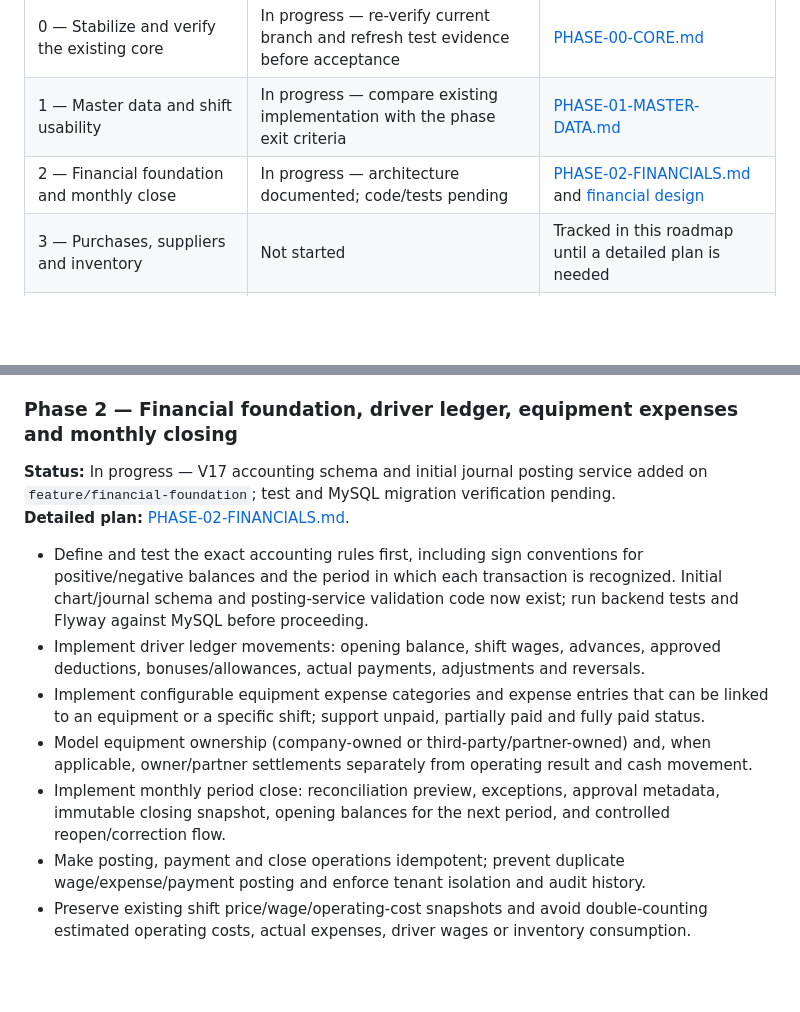
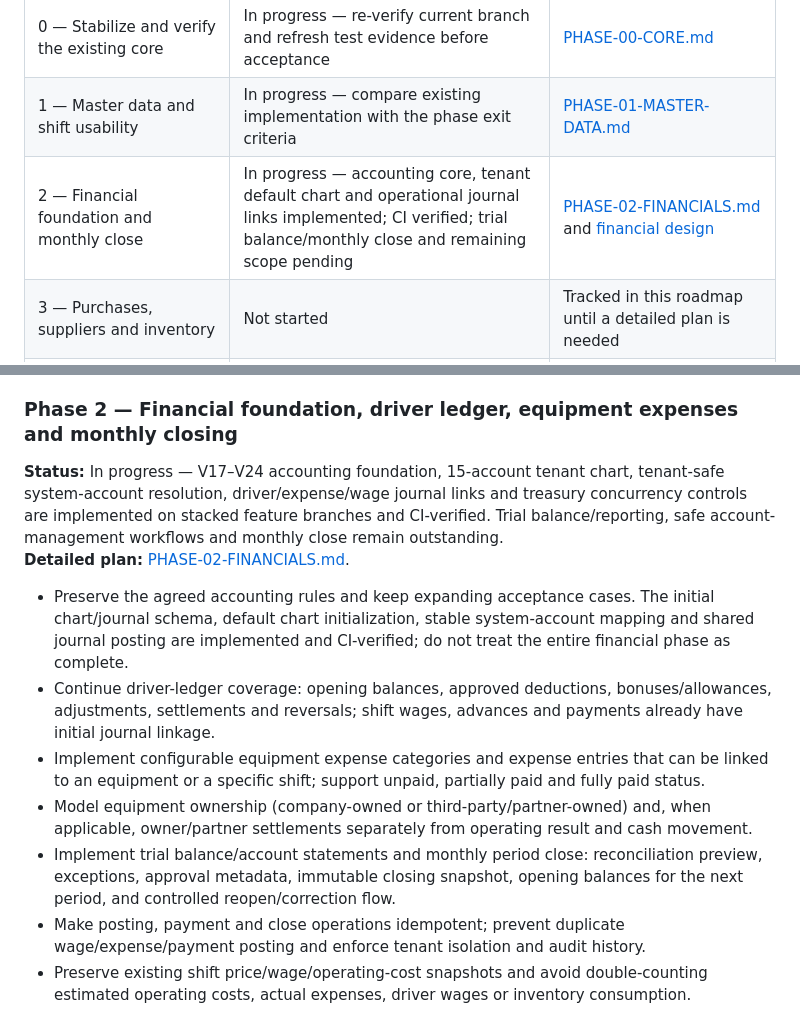
Before and after one commit to MohammedAli01020/contractor-manager, a Markdown page: docs/PRODUCT_ROADMAP.md, 2 parts joined by grey strips. GitHub-like rendering; blank space fills up the shorter version.

```diff
--- a/docs/PRODUCT_ROADMAP.md
+++ b/docs/PRODUCT_ROADMAP.md
@@ -170,7 +170,7 @@ The roadmap below is the only source of truth for phase order and overall status
 |---|---|---|
 | 0 — Stabilize and verify the existing core | In progress — re-verify current branch and refresh test evidence before acceptance | [PHASE-00-CORE.md](phases/PHASE-00-CORE.md) |
 | 1 — Master data and shift usability | In progress — compare existing implementation with the phase exit criteria | [PHASE-01-MASTER-DATA.md](phases/PHASE-01-MASTER-DATA.md) |
-| 2 — Financial foundation and monthly close | In progress — architecture documented; code/tests pending | [PHASE-02-FINANCIALS.md](phases/PHASE-02-FINANCIALS.md) and [financial design](phases/FINANCIAL-FOUNDATION-DESIGN.md) |
+| 2 — Financial foundation and monthly close | In progress — accounting core, tenant default chart and operational journal links implemented; CI verified; trial balance/monthly close and remaining scope pending | [PHASE-02-FINANCIALS.md](phases/PHASE-02-FINANCIALS.md) and [financial design](phases/FINANCIAL-FOUNDATION-DESIGN.md) |
 | 3 — Purchases, suppliers and inventory | Not started | Tracked in this roadmap until a detailed plan is needed |
 | 4 — Reports and exports | Not started | Tracked in this roadmap until a detailed plan is needed |
 | 5 — Authentication redesign and optional driver accounts | Not started as a redesign phase | [PHASE-05-AUTHENTICATION.md](phases/PHASE-05-AUTHENTICATION.md) |
@@ -202,13 +202,13 @@ The roadmap below is the only source of truth for phase order and overall status
 **Exit criteria:** contractor can manage master data and run the agreed shift workflow reliably.
 
 ### Phase 2 — Financial foundation, driver ledger, equipment expenses and monthly closing
-**Status:** In progress — V17 accounting schema and initial journal posting service added on `feature/financial-foundation`; test and MySQL migration verification pending.
+**Status:** In progress — V17–V24 accounting foundation, 15-account tenant chart, tenant-safe system-account resolution, driver/expense/wage journal links and treasury concurrency controls are implemented on stacked feature branches and CI-verified. Trial balance/reporting, safe account-management workflows and monthly close remain outstanding.
 **Detailed plan:** [PHASE-02-FINANCIALS.md](phases/PHASE-02-FINANCIALS.md).
-- Define and test the exact accounting rules first, including sign conventions for positive/negative balances and the period in which each transaction is recognized. Initial chart/journal schema and posting-service validation code now exist; run backend tests and Flyway against MySQL before proceeding.
-- Implement driver ledger movements: opening balance, shift wages, advances, approved deductions, bonuses/allowances, actual payments, adjustments and reversals.
+- Preserve the agreed accounting rules and keep expanding acceptance cases. The initial chart/journal schema, default chart initialization, stable system-account mapping and shared journal posting are implemented and CI-verified; do not treat the entire financial phase as complete.
+- Continue driver-ledger coverage: opening balances, approved deductions, bonuses/allowances, adjustments, settlements and reversals; shift wages, advances and payments already have initial journal linkage.
 - Implement configurable equipment expense categories and expense entries that can be linked to an equipment or a specific shift; support unpaid, partially paid and fully paid status.
 - Model equipment ownership (company-owned or third-party/partner-owned) and, when applicable, owner/partner settlements separately from operating result and cash movement.
-- Implement monthly period close: reconciliation preview, exceptions, approval metadata, immutable closing snapshot, opening balances for the next period, and controlled reopen/correction flow.
+- Implement trial balance/account statements and monthly period close: reconciliation preview, exceptions, approval metadata, immutable closing snapshot, opening balances for the next period, and controlled reopen/correction flow.
 - Make posting, payment and close operations idempotent; prevent duplicate wage/expense/payment posting and enforce tenant isolation and audit history.
 - Preserve existing shift price/wage/operating-cost snapshots and avoid double-counting estimated operating costs, actual expenses, driver wages or inventory consumption.
 - Separate operational profit from cash flow and supplier/owner liabilities.
```
Also changed, not shown: docs/ACCOUNTING-DEFAULT-CHART-2026-10-31.md (+1 -1 lines), docs/phases/PHASE-02-FINANCIALS.md (+3 -3 lines).
